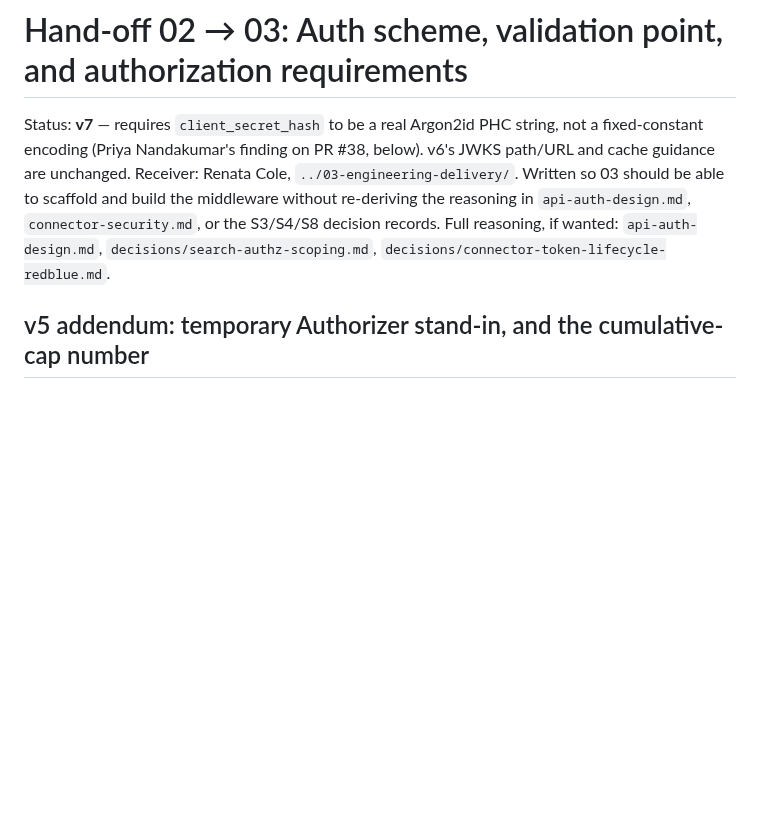
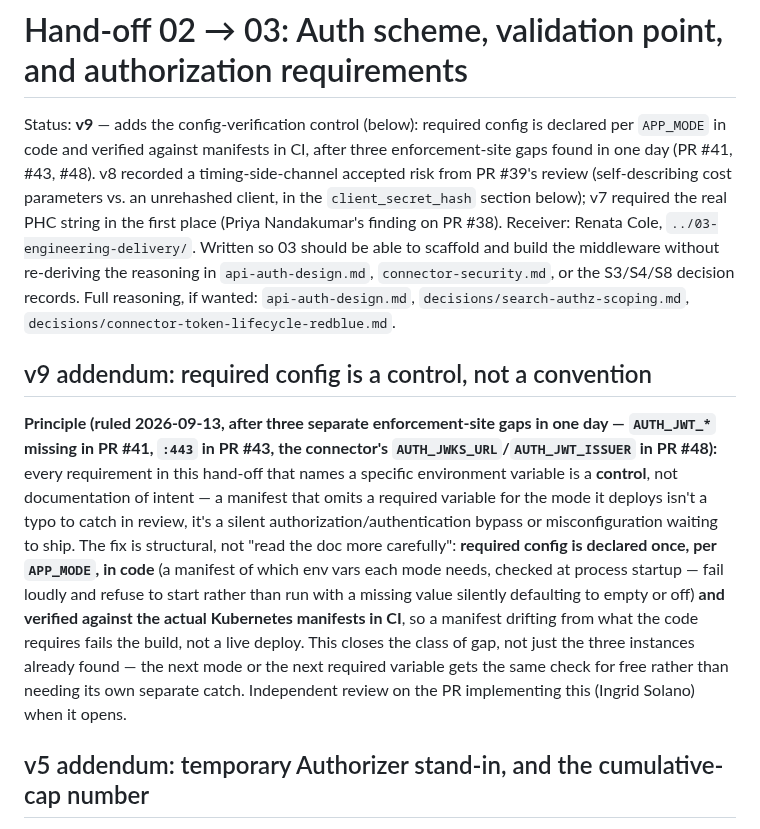
Before and after one commit to wtvamp/loginid-takehome, a Markdown page: 02-ai-security-architecture/handoff-03-auth.md, the part around the change. Rendered like a GitHub page; blank space fills up the shorter version.

```diff
--- a/02-ai-security-architecture/handoff-03-auth.md
+++ b/02-ai-security-architecture/handoff-03-auth.md
@@ -1,6 +1,10 @@
 # Hand-off 02 → 03: Auth scheme, validation point, and authorization requirements
 
-Status: **v7** — requires `client_secret_hash` to be a real Argon2id PHC string, not a fixed-constant encoding (Priya Nandakumar's finding on PR #38, below). v6's JWKS path/URL and cache guidance are unchanged. Receiver: Renata Cole, `../03-engineering-delivery/`. Written so 03 should be able to scaffold and build the middleware without re-deriving the reasoning in `api-auth-design.md`, `connector-security.md`, or the S3/S4/S8 decision records. Full reasoning, if wanted: `api-auth-design.md`, `decisions/search-authz-scoping.md`, `decisions/connector-token-lifecycle-redblue.md`.
+Status: **v9** — adds the config-verification control (below): required config is declared per `APP_MODE` in code and verified against manifests in CI, after three enforcement-site gaps found in one day (PR #41, #43, #48). v8 recorded a timing-side-channel accepted risk from PR #39's review (self-describing cost parameters vs. an unrehashed client, in the `client_secret_hash` section below); v7 required the real PHC string in the first place (Priya Nandakumar's finding on PR #38). Receiver: Renata Cole, `../03-engineering-delivery/`. Written so 03 should be able to scaffold and build the middleware without re-deriving the reasoning in `api-auth-design.md`, `connector-security.md`, or the S3/S4/S8 decision records. Full reasoning, if wanted: `api-auth-design.md`, `decisions/search-authz-scoping.md`, `decisions/connector-token-lifecycle-redblue.md`.
+
+## v9 addendum: required config is a control, not a convention
+
+**Principle (ruled 2026-09-13, after three separate enforcement-site gaps in one day — `AUTH_JWT_*` missing in PR #41, `:443` in PR #43, the connector's `AUTH_JWKS_URL`/`AUTH_JWT_ISSUER` in PR #48):** every requirement in this hand-off that names a specific environment variable is a **control**, not documentation of intent — a manifest that omits a required variable for the mode it deploys isn't a typo to catch in review, it's a silent authorization/authentication bypass or misconfiguration waiting to ship. The fix is structural, not "read the doc more carefully": **required config is declared once, per `APP_MODE`, in code** (a manifest of which env vars each mode needs, checked at process startup — fail loudly and refuse to start rather than run with a missing value silently defaulting to empty or off) **and verified against the actual Kubernetes manifests in CI**, so a manifest drifting from what the code requires fails the build, not a live deploy. This closes the class of gap, not just the three instances already found — the next mode or the next required variable gets the same check for free rather than needing its own separate catch. Independent review on the PR implementing this (Ingrid Solano) when it opens.
 
 ## v5 addendum: temporary Authorizer stand-in, and the cumulative-cap number
 
```
Also changed, not shown: 02-ai-security-architecture/decisions/second-review-implementation.md (added, +75 -0 lines), 02-ai-security-architecture/threat-model.md (+2 -0 lines).
